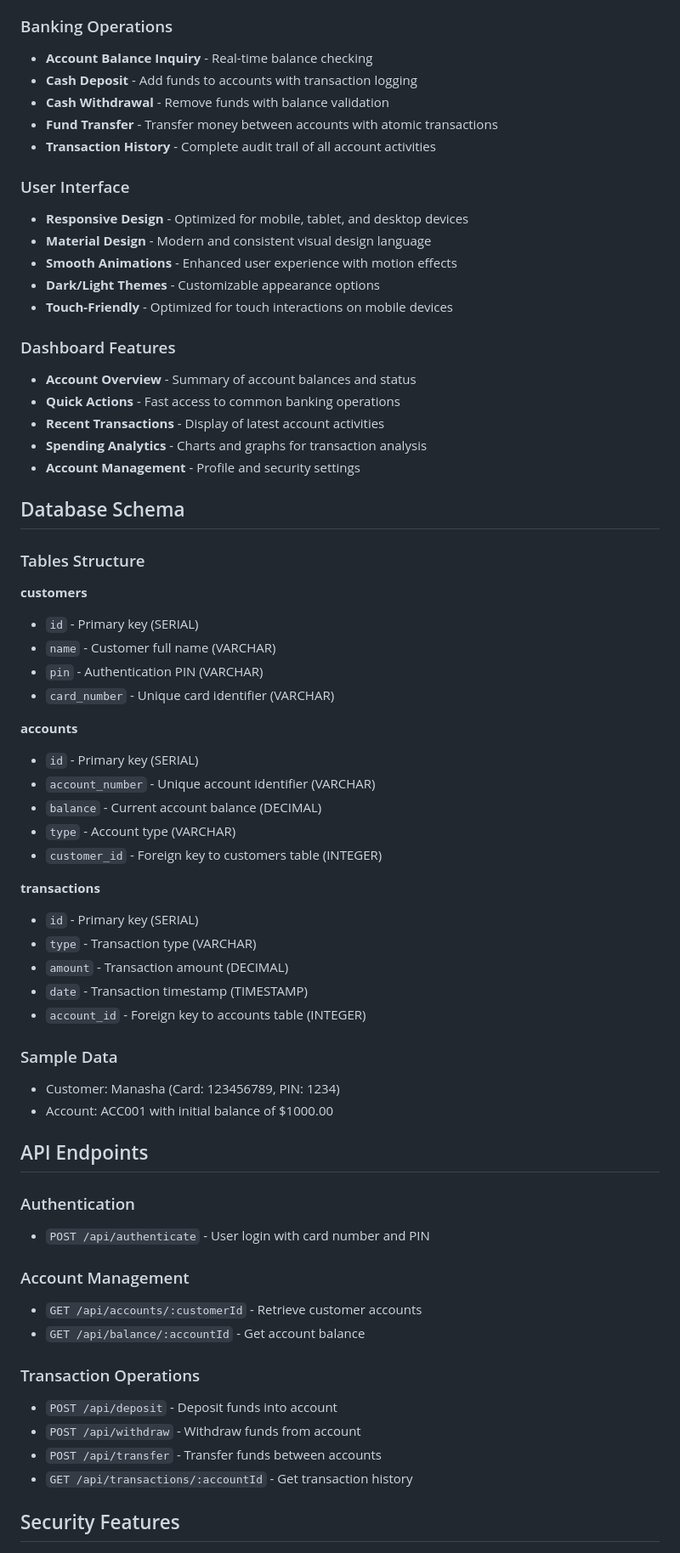
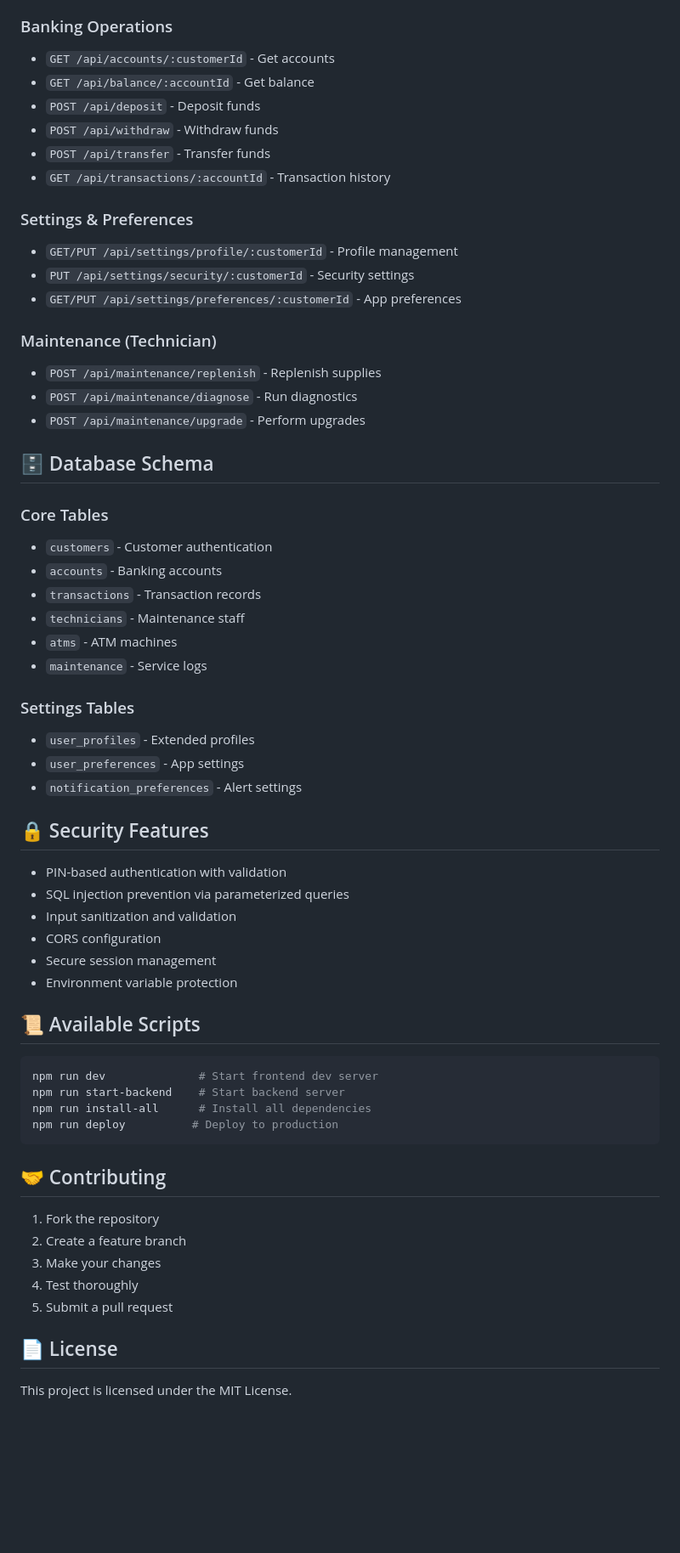
Before and after one commit to hamisionesmus/BankSecure, a Markdown page: README.md, the part around one of its changes. Shown at 85% size. GitHub-like rendering; blank space fills up the shorter version.

Commit message:
Update README.md with comprehensive project documentation

````diff
--- a/README.md
+++ b/README.md
@@ -70,67 +134,64 @@ atm-system/
 
 ### Banking Operations
-- **Account Balance Inquiry** - Real-time balance checking
-- **Cash Deposit** - Add funds to accounts with transaction logging
-- **Cash Withdrawal** - Remove funds with balance validation
-- **Fund Transfer** - Transfer money between accounts with atomic transactions
-- **Transaction History** - Complete audit trail of all account activities
+- `GET /api/accounts/:customerId` - Get accounts
+- `GET /api/balance/:accountId` - Get balance
+- `POST /api/deposit` - Deposit funds
+- `POST /api/withdraw` - Withdraw funds
+- `POST /api/transfer` - Transfer funds
+- `GET /api/transactions/:accountId` - Transaction history
 
-### User Interface
-- **Responsive Design** - Optimized for mobile, tablet, and desktop devices
-- **Material Design** - Modern and consistent visual design language
-- **Smooth Animations** - Enhanced user experience with motion effects
-- **Dark/Light Themes** - Customizable appearance options
-- **Touch-Friendly** - Optimized for touch interactions on mobile devices
+### Settings & Preferences
+- `GET/PUT /api/settings/profile/:customerId` - Profile management
+- `PUT /api/settings/security/:customerId` - Security settings
+- `GET/PUT /api/settings/preferences/:customerId` - App preferences
 
-### Dashboard Features
-- **Account Overview** - Summary of account balances and status
-- **Quick Actions** - Fast access to common banking operations
-- **Recent Transactions** - Display of latest account activities
-- **Spending Analytics** - Charts and graphs for transaction analysis
-- **Account Management** - Profile and security settings
+### Maintenance (Technician)
+- `POST /api/maintenance/replenish` - Replenish supplies
+- `POST /api/maintenance/diagnose` - Run diagnostics
+- `POST /api/maintenance/upgrade` - Perform upgrades
 
-## Database Schema
+## 🗄️ Database Schema
 
-### Tables Structure
+### Core Tables
+- `customers` - Customer authentication
+- `accounts` - Banking accounts
+- `transactions` - Transaction records
+- `technicians` - Maintenance staff
+- `atms` - ATM machines
+- `maintenance` - Service logs
 
-**customers**
-- `id` - Primary key (SERIAL)
-- `name` - Customer full name (VARCHAR)
-- `pin` - Authentication PIN (VARCHAR)
-- `card_number` - Unique card identifier (VARCHAR)
+### Settings Tables
+- `user_profiles` - Extended profiles
+- `user_preferences` - App settings
+- `notification_preferences` - Alert settings
 
-**accounts**
-- `id` - Primary key (SERIAL)
-- `account_number` - Unique account identifier (VARCHAR)
-- `balance` - Current account balance (DECIMAL)
-- `type` - Account type (VARCHAR)
-- `customer_id` - Foreign key to customers table (INTEGER)
+## 🔒 Security Features
 
-**transactions**
-- `id` - Primary key (SERIAL)
-- `type` - Transaction type (VARCHAR)
-- `amount` - Transaction amount (DECIMAL)
-- `date` - Transaction timestamp (TIMESTAMP)
-- `account_id` - Foreign key to accounts table (INTEGER)
+- PIN-based authentication with validation
+- SQL injection prevention via parameterized queries
+- Input sanitization and validation
+- CORS configuration
+- Secure session management
+- Environment variable protection
 
-### Sample Data
-- Customer: Manasha (Card: 123456789, PIN: 1234)
-- Account: ACC001 with initial balance of $1000.00
+## 📜 Available Scripts
 
-## API Endpoints
+```bash
+npm run dev              # Start frontend dev server
+npm run start-backend    # Start backend server
+npm run install-all      # Install all dependencies
+npm run deploy          # Deploy to production
+```
 
-### Authentication
-- `POST /api/authenticate` - User login with card number and PIN
+## 🤝 Contributing
 
-### Account Management
-- `GET /api/accounts/:customerId` - Retrieve customer accounts
-- `GET /api/balance/:accountId` - Get account balance
+1. Fork the repository
+2. Create a feature branch
+3. Make your changes
+4. Test thoroughly
+5. Submit a pull request
 
-### Transaction Operations
-- `POST /api/deposit` - Deposit funds into account
-- `POST /api/withdraw` - Withdraw funds from account
-- `POST /api/transfer` - Transfer funds between accounts
-- `GET /api/transactions/:accountId` - Get transaction history
+## 📄 License
 
-## Security Features
+This project is licensed under the MIT License.
 
````
Also changed, not shown: other parts of README.md (+128 -190 lines).
